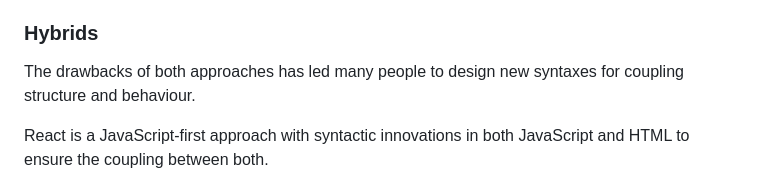
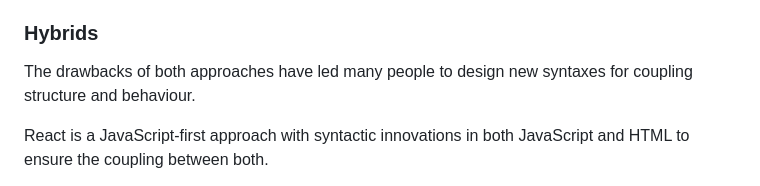
Before and after one commit to genericmedia24/lib, a Markdown page: src/commander/README.md, the part around the change. GitHub-like rendering.

Commit message:
docs: fix typo

```diff
--- a/src/commander/README.md
+++ b/src/commander/README.md
@@ -26,7 +26,7 @@ It is not obvious from reading the structural code which behaviour is involved i
 
 ### Hybrids
 
-The drawbacks of both approaches has led many people to design new syntaxes for coupling structure and behaviour.
+The drawbacks of both approaches have led many people to design new syntaxes for coupling structure and behaviour.
 
 React is a JavaScript-first approach with syntactic innovations in both JavaScript and HTML to ensure the coupling between both.
 
```
